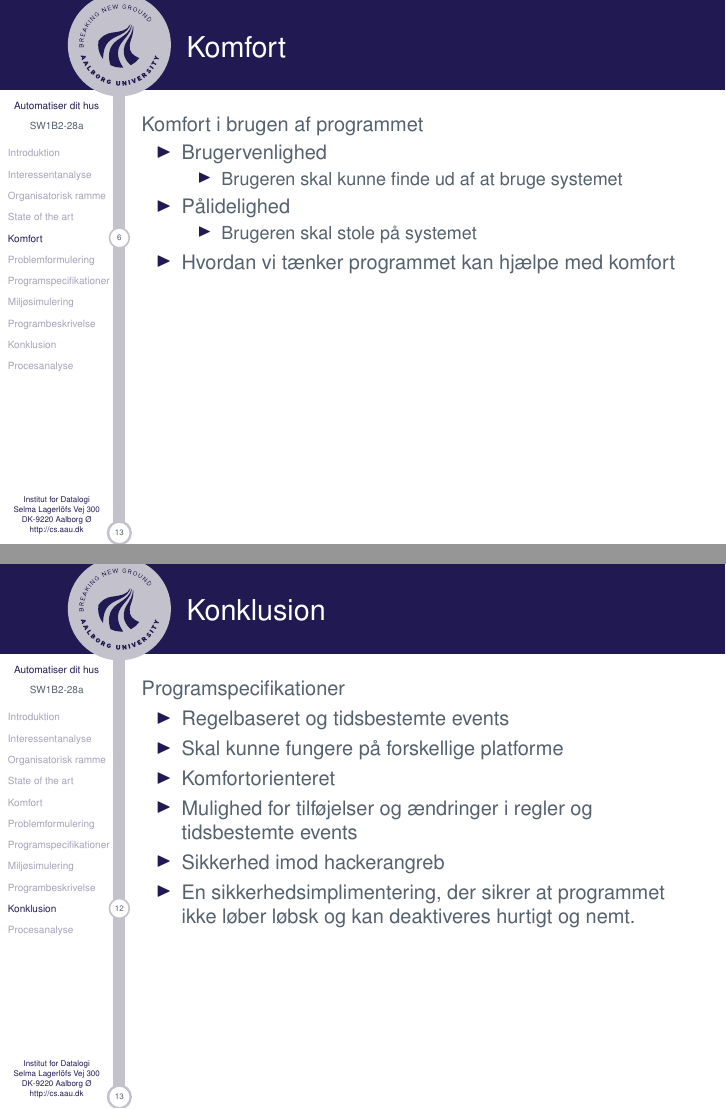
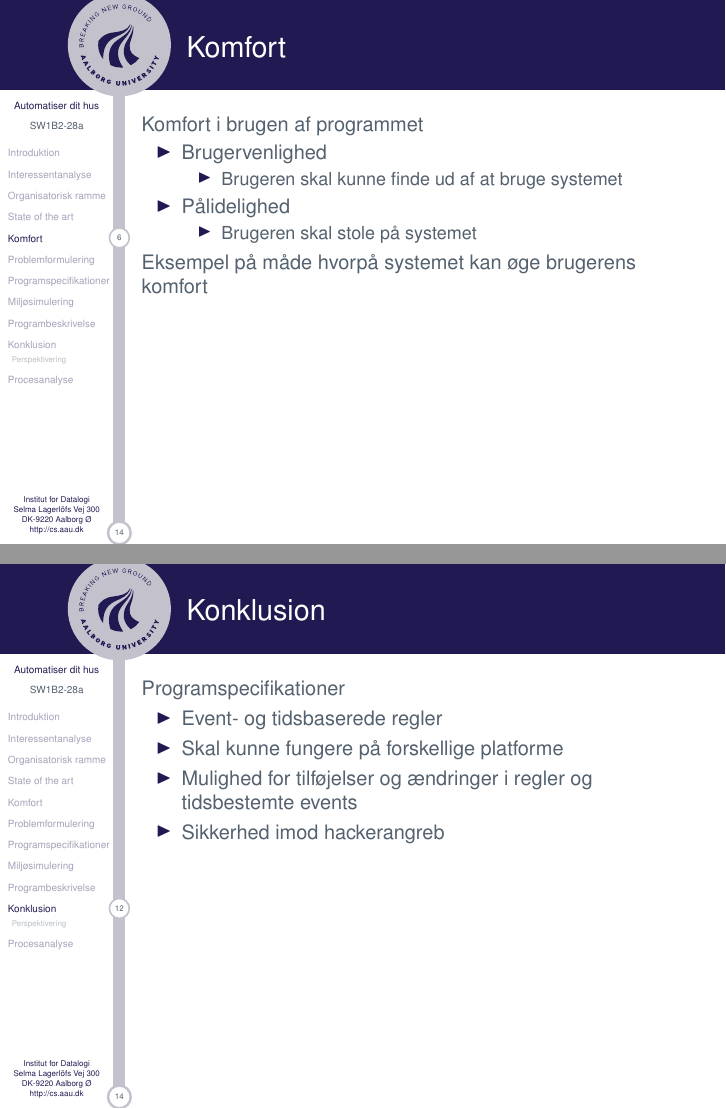
Before and after one commit to SW1B2-28a/P1_SlideShow, LaTeX slides (master.tex, which reads contens/komfort.tex, contens/konklusion.tex): pages 7 and 13 of 15 before the commit and pages 7 and 13 of 16 after it, joined at a grey line. Compiled offline with pdfLaTeX.

Commit message:
Ændringer fra drev dokument

```diff
--- a/contens/komfort.tex
+++ b/contens/komfort.tex
@@ -12,6 +12,6 @@ Komfort i brugen af programmet
 \begin{itemize}
 \item Brugeren skal stole på systemet
 \end{itemize}
-\item Hvordan vi tænker programmet kan hjælpe med komfort
 \end{itemize}
+Eksempel på måde hvorpå systemet kan øge brugerens komfort
 \end{frame}
--- a/contens/konklusion.tex
+++ b/contens/konklusion.tex
@@ -2,11 +2,18 @@
 \begin{frame}{Konklusion}{}
 Programspecifikationer
 \begin{itemize}
-\item Regelbaseret og tidsbestemte events
+\item Event- og tidsbaserede regler
 \item Skal kunne fungere på forskellige platforme
-\item Komfortorienteret
 \item Mulighed for tilføjelser og ændringer i regler og tidsbestemte events
 \item Sikkerhed imod hackerangreb
-\item En sikkerhedsimplimentering, der sikrer at programmet ikke løber løbsk og kan deaktiveres hurtigt og nemt.
 \end{itemize}
 \end{frame}
+\subsection{Perspektivering}
+\begin{frame}{Perspektivering}{}
+Perspektivering
+\begin{itemize}
+\item Fjernadgang/fjernstyring
+\item Lokationsbaserede regler
+\item Tidsforsinkede regler
+\end{itemize}
+\end{frame}
```
Also changed, not shown: contens/problemformulering.tex (+5 -1 lines), contens/state_of_the_art.tex (+6 -4 lines).
